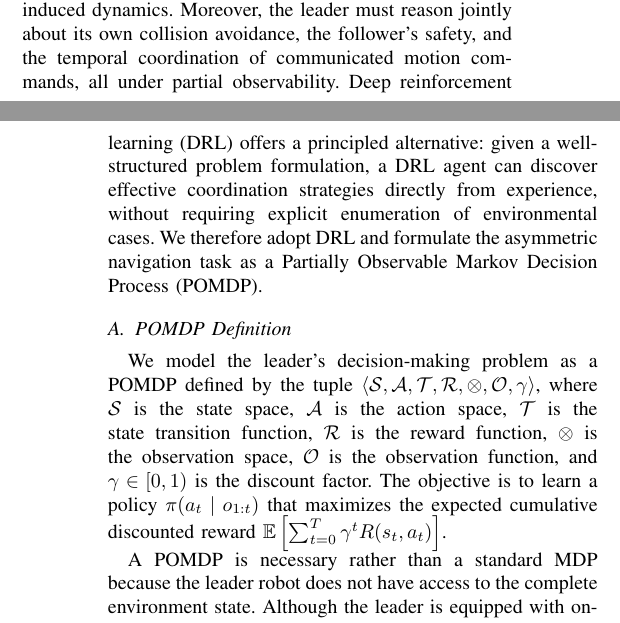
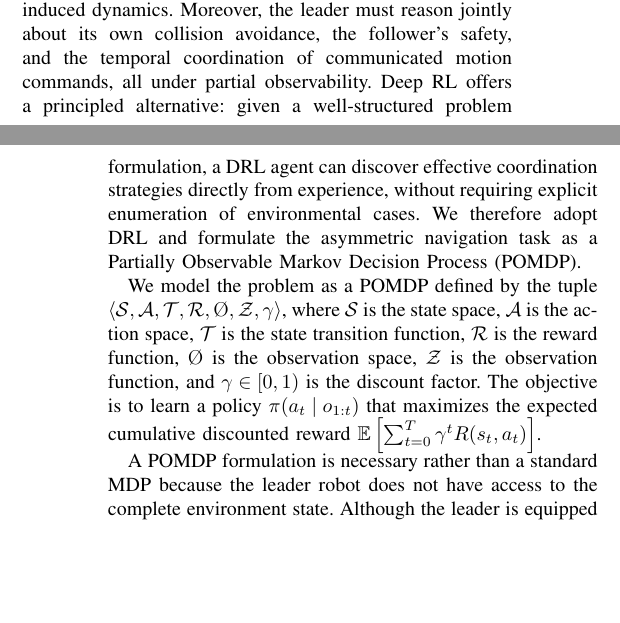
Before and after one commit to sesem738/blindbridage_paper, a LaTeX paper (root.tex): two parts of the columns of pages 2 and 3 of 3, joined at a grey line, cut so that both start at the same text, the shorter picture padded with empty space. Compiled offline with pdfLaTeX.

Commit message:
problem formulation

```diff
--- a/root.tex
+++ b/root.tex
@@ -115,15 +115,11 @@ In contrast to prior work, our framework targets the most extreme form of asymme
 
 \section{PROBLEM FORMULATION}
 
-Asymmetric multi-robot navigation, where a fully equipped leader must guide a sensorless follower through unknown, cluttered environments, presents fundamental challenges for conventional planning paradigms. Classical approaches would require exhaustive hand-engineering of reactive rules to anticipate the combinatorial diversity of obstacle configurations, robot-pair geometries, and communication-induced dynamics. Moreover, the leader must reason jointly about its own collision avoidance, the follower's safety, and the temporal coordination of communicated motion commands, all under partial observability. Deep reinforcement learning (DRL) offers a principled alternative: given a well-structured problem formulation, a DRL agent can discover effective coordination strategies directly from experience, without requiring explicit enumeration of environmental cases. We therefore adopt DRL and formulate the asymmetric navigation task as a Partially Observable Markov Decision Process (POMDP).
+Asymmetric multi-robot navigation, where a fully equipped leader must guide a sensorless follower through unknown, cluttered environments, presents fundamental challenges for conventional planning paradigms. Classical approaches would require exhaustive hand-engineering of reactive rules to anticipate the combinatorial diversity of obstacle configurations, robot-pair geometries, and communication-induced dynamics. Moreover, the leader must reason jointly about its own collision avoidance, the follower's safety, and the temporal coordination of communicated motion commands, all under partial observability. Deep RL offers a principled alternative: given a well-structured problem formulation, a DRL agent can discover effective coordination strategies directly from experience, without requiring explicit enumeration of environmental cases. We therefore adopt DRL and formulate the asymmetric navigation task as a Partially Observable Markov Decision Process (POMDP).
 
-\subsection{POMDP Definition}
+We model the problem as a POMDP defined by the tuple $\langle \mathcal{S}, \mathcal{A}, \mathcal{T}, \mathcal{R}, \mathcal{\O}, \mathcal{Z}, \gamma \rangle$, where $\mathcal{S}$ is the state space, $\mathcal{A}$ is the action space, $\mathcal{T}$ is the state transition function, $\mathcal{R}$ is the reward function, $\mathcal{\O}$ is the observation space, $\mathcal{Z}$ is the observation function, and $\gamma \in [0,1)$ is the discount factor. The objective is to learn a policy $\pi(a_t \mid o_{1:t})$ that maximizes the expected cumulative discounted reward $\mathbb{E}\left[\sum_{t=0}^{T} \gamma^t R(s_t, a_t)\right]$.
 
-We model the leader's decision-making problem as a POMDP defined by the tuple $\langle \mathcal{S}, \mathcal{A}, \mathcal{T}, \mathcal{R}, \mathcal{\Omega}, \mathcal{O}, \gamma \rangle$, where $\mathcal{S}$ is the state space, $\mathcal{A}$ is the action space, $\mathcal{T}$ is the state transition function, $\mathcal{R}$ is the reward function, $\mathcal{\Omega}$ is the observation space, $\mathcal{O}$ is the observation function, and $\gamma \in [0,1)$ is the discount factor. The objective is to learn a policy $\pi(a_t \mid o_{1:t})$ that maximizes the expected cumulative discounted reward $\mathbb{E}\left[\sum_{t=0}^{T} \gamma^t R(s_t, a_t)\right]$.
-
-A POMDP is necessary rather than a standard MDP because the leader robot does not have access to the complete environment state. Although the leader is equipped with onboard perception, its sensors provide only a local, noisy view of the surroundings. The true state, including unobserved obstacle regions, the follower's exact pose uncertainty, and future environmental dynamics, remains hidden. The leader must therefore act on partial observations and implicitly maintain a belief over the underlying state.
-
-
+A POMDP formulation is necessary rather than a standard MDP because the leader robot does not have access to the complete environment state. Although the leader is equipped with onboard perception, its sensors provide only a local, noisy view of the surroundings. The true state, including unobserved obstacle regions, the follower's exact pose uncertainty, and future environmental dynamics, remains hidden. The leader must therefore act on partial observations and implicitly maintain a belief over the underlying state.
 
 
 \section{Methodology}
```
